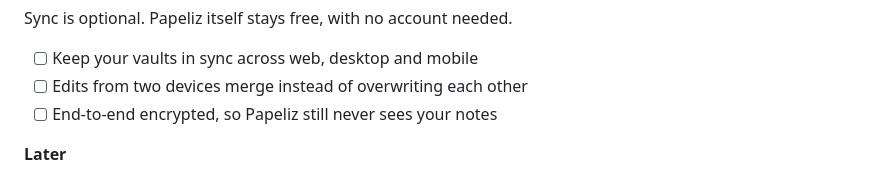
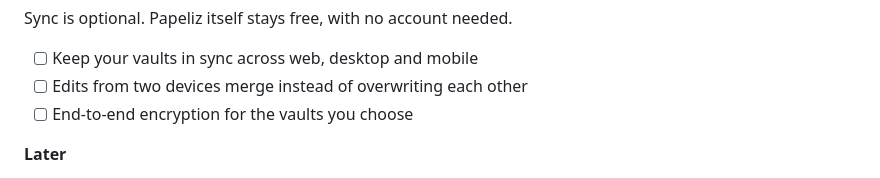
Before and after one commit to AdamNatad/Papeliz, a Markdown page: README.md, the part around the change. GitHub-like rendering.

Commit message:
Say the README's Sync plans end-to-end encryption for the vaults you choose

```diff
--- a/README.md
+++ b/README.md
@@ -173,7 +173,7 @@ Sync is optional. Papeliz itself stays free, with no account needed.
 
 - [ ] Keep your vaults in sync across web, desktop and mobile
 - [ ] Edits from two devices merge instead of overwriting each other
-- [ ] End-to-end encrypted, so Papeliz still never sees your notes
+- [ ] End-to-end encryption for the vaults you choose
 
 **Later**
 
```
